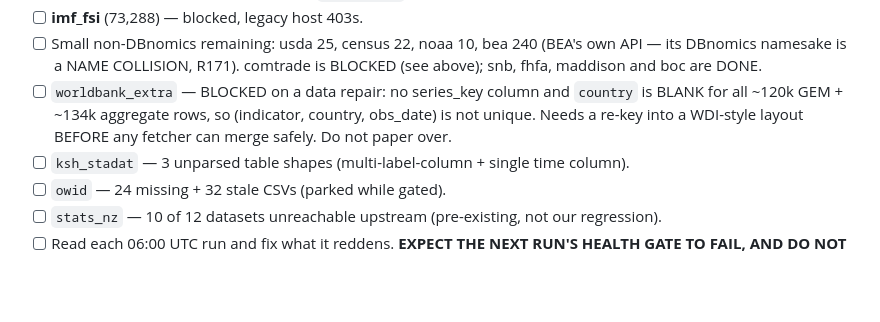
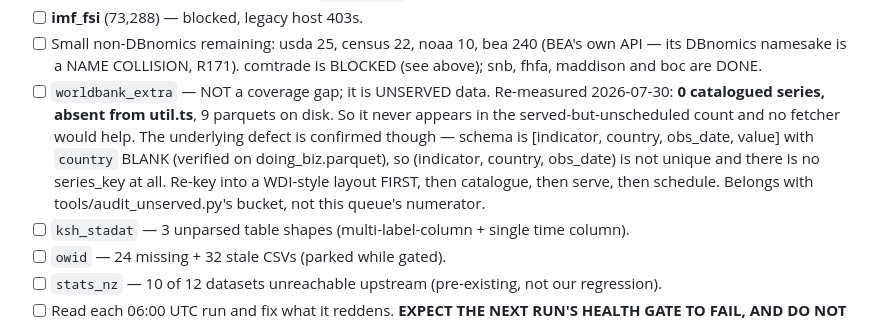
Before and after one commit to elkassabgi/hfdatalibrary, a Markdown page: .claude/WORK_QUEUE.md, the part around the change. Rendered like a GitHub page; blank space fills up the shorter version.

Commit message:
Work queue: worldbank_extra is unserved data (0 catalog rows, absent from util.ts), not a scheduling gap

```diff
--- a/.claude/WORK_QUEUE.md
+++ b/.claude/WORK_QUEUE.md
@@ -76,9 +76,13 @@ DONE since the last table: WHO (3 / 34,788), BOC (1 / 12,862), SNB (1 / 762).
 - [ ] Small non-DBnomics remaining: usda 25, census 22, noaa 10, bea 240 (BEA's own API — its
       DBnomics namesake is a NAME COLLISION, R171). comtrade is BLOCKED (see above); snb, fhfa,
       maddison and boc are DONE.
-- [ ] `worldbank_extra` — BLOCKED on a data repair: no series_key column and `country` is BLANK
-      for all ~120k GEM + ~134k aggregate rows, so (indicator, country, obs_date) is not unique.
-      Needs a re-key into a WDI-style layout BEFORE any fetcher can merge safely. Do not paper over.
+- [ ] `worldbank_extra` — NOT a coverage gap; it is UNSERVED data. Re-measured 2026-07-30:
+      **0 catalogued series, absent from util.ts**, 9 parquets on disk. So it never appears in
+      the served-but-unscheduled count and no fetcher would help. The underlying defect is
+      confirmed though — schema is [indicator, country, obs_date, value] with `country` BLANK
+      (verified on doing_biz.parquet), so (indicator, country, obs_date) is not unique and there
+      is no series_key at all. Re-key into a WDI-style layout FIRST, then catalogue, then serve,
+      then schedule. Belongs with tools/audit_unserved.py's bucket, not this queue's numerator.
 - [ ] `ksh_stadat` — 3 unparsed table shapes (multi-label-column + single time column).
 - [ ] `owid` — 24 missing + 32 stale CSVs (parked while gated).
 - [ ] `stats_nz` — 10 of 12 datasets unreachable upstream (pre-existing, not our regression).
```
